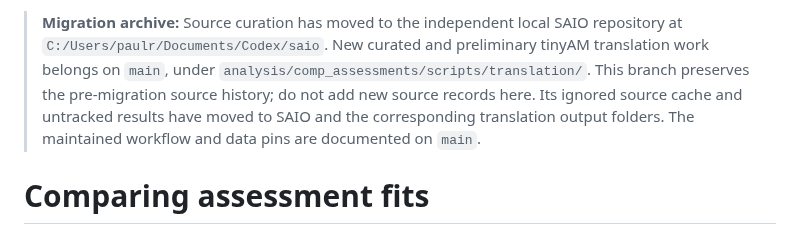
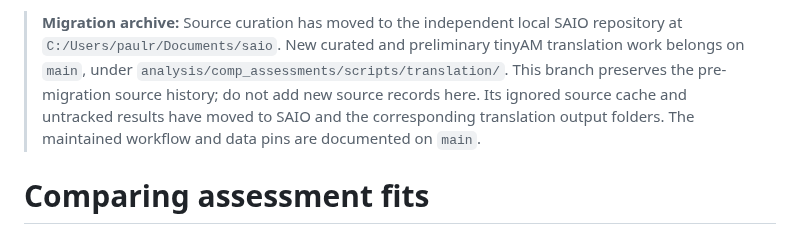
Before and after one commit to PaulRegular/tinyAM, a Markdown page: analysis/comp_assessments/README.md, the part around the change. Drawn GitHub-style.

Commit message:
Correct the archived SAIO checkout location

```diff
--- a/analysis/comp_assessments/README.md
+++ b/analysis/comp_assessments/README.md
@@ -1,4 +1,4 @@
-> **Migration archive:** Source curation has moved to the independent local SAIO repository at `C:/Users/paulr/Documents/Codex/saio`. New curated and preliminary tinyAM translation work belongs on `main`, under `analysis/comp_assessments/scripts/translation/`. This branch preserves the pre-migration source history; do not add new source records here. Its ignored source cache and untracked results have moved to SAIO and the corresponding translation output folders. The maintained workflow and data pins are documented on `main`.
+> **Migration archive:** Source curation has moved to the independent local SAIO repository at `C:/Users/paulr/Documents/saio`. New curated and preliminary tinyAM translation work belongs on `main`, under `analysis/comp_assessments/scripts/translation/`. This branch preserves the pre-migration source history; do not add new source records here. Its ignored source cache and untracked results have moved to SAIO and the corresponding translation output folders. The maintained workflow and data pins are documented on `main`.
 
 # Comparing assessment fits
 
```
